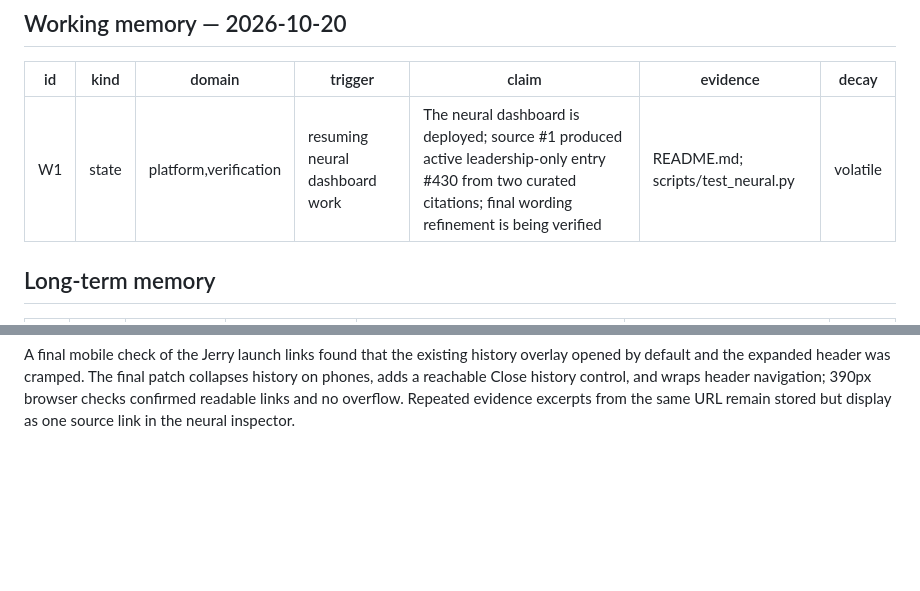
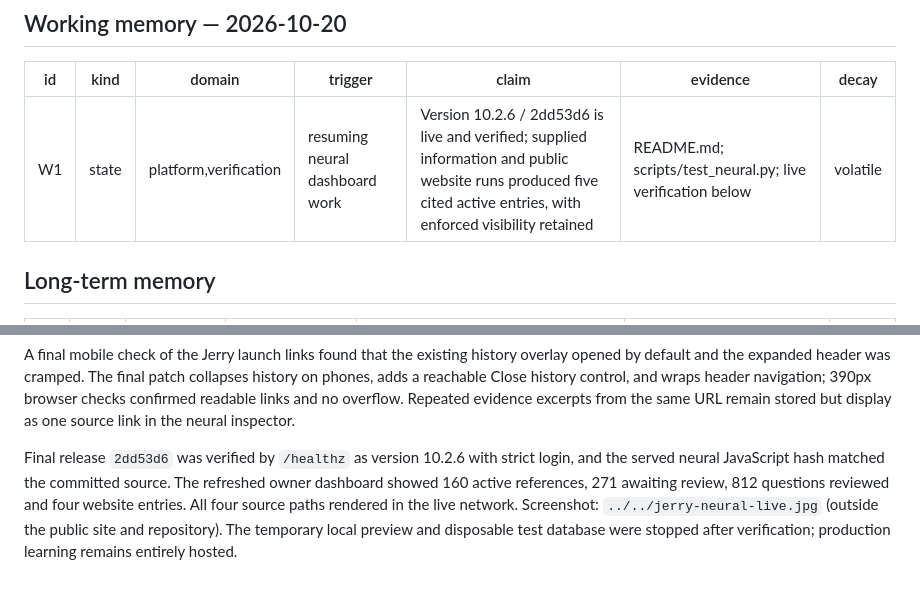
Before and after one commit to JackALYee/salestoolkit, a Markdown page: neural/sub-memory.md, 2 parts joined by grey strips. Drawn GitHub-style; blank space fills up the shorter version.

Commit message:
Record verified neural dashboard release [skip render]

```diff
--- a/neural/sub-memory.md
+++ b/neural/sub-memory.md
@@ -6,7 +6,7 @@ Parent: `../sub-memory.md`. Method: `/Users/jiachenyi/Documents/AI Skill/memory_
 
 | id | kind | domain | trigger | claim | evidence | decay |
 |---|---|---|---|---|---|---|
-| W1 | state | platform,verification | resuming neural dashboard work | The neural dashboard is deployed; source #1 produced active leadership-only entry #430 from two curated citations; final wording refinement is being verified | README.md; scripts/test_neural.py | volatile |
+| W1 | state | platform,verification | resuming neural dashboard work | Version 10.2.6 / 2dd53d6 is live and verified; supplied information and public website runs produced five cited active entries, with enforced visibility retained | README.md; scripts/test_neural.py; live verification below | volatile |
 
 ## Long-term memory
 
@@ -73,3 +73,11 @@ collapses history on phones, adds a reachable Close history control, and wraps
 header navigation; 390px browser checks confirmed readable links and no overflow.
 Repeated evidence excerpts from the same URL remain stored but display as one
 source link in the neural inspector.
+
+Final release `2dd53d6` was verified by `/healthz` as version 10.2.6 with strict
+login, and the served neural JavaScript hash matched the committed source. The
+refreshed owner dashboard showed 160 active references, 271 awaiting review,
+812 questions reviewed and four website entries. All four source paths rendered
+in the live network. Screenshot: `../../jerry-neural-live.jpg` (outside the public
+site and repository). The temporary local preview and disposable test database
+were stopped after verification; production learning remains entirely hosted.
```
